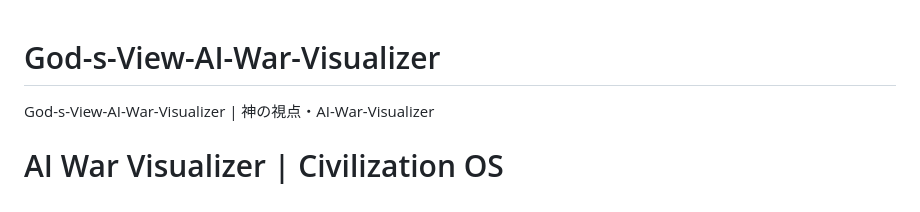
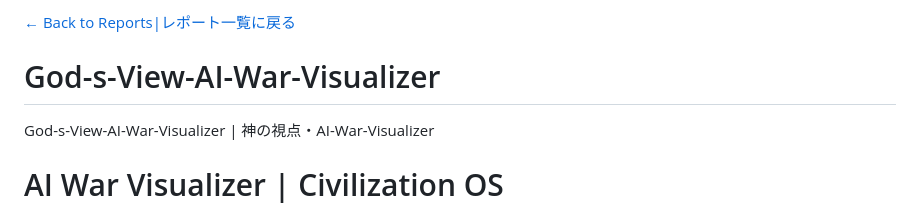
Before and after one commit to choiizuka/God-s-View-AI-War-Visualizer, a Markdown page: README.md, the part around the change. Rendered like a GitHub page.

```diff
--- a/README.md
+++ b/README.md
@@ -1,3 +1,5 @@
+[← Back to Reports|レポート一覧に戻る](https://github.com/choiizuka/reports-index)
+
 # God-s-View-AI-War-Visualizer
 God-s-View-AI-War-Visualizer | 神の視点・AI-War-Visualizer
 
```
